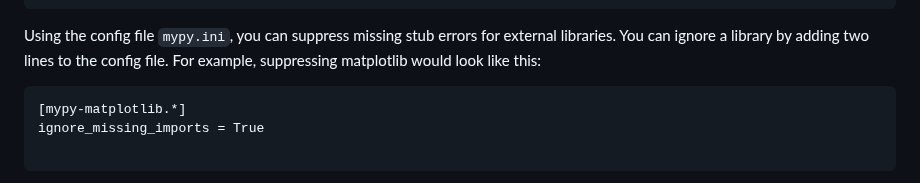
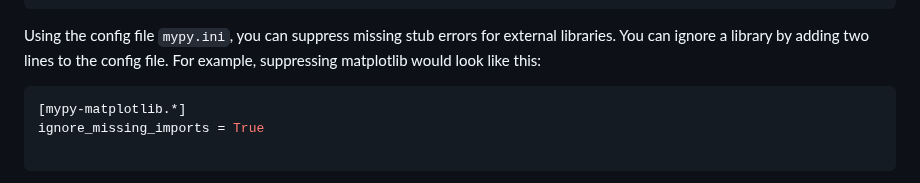
Before and after one commit to geo-engine/geoengine-python, a Markdown page: README.md, the part around the change. GitHub-like rendering.

Commit message:
add code block ini type

````diff
--- a/README.md
+++ b/README.md
@@ -135,7 +135,7 @@ python3 -m mypy tests
 Using the config file `mypy.ini`, you can suppress missing stub errors for external libraries.
 You can ignore a library by adding two lines to the config file. For example, suppressing matplotlib would look like this:
 
-```
+```ini
 [mypy-matplotlib.*]
 ignore_missing_imports = True
 
````
